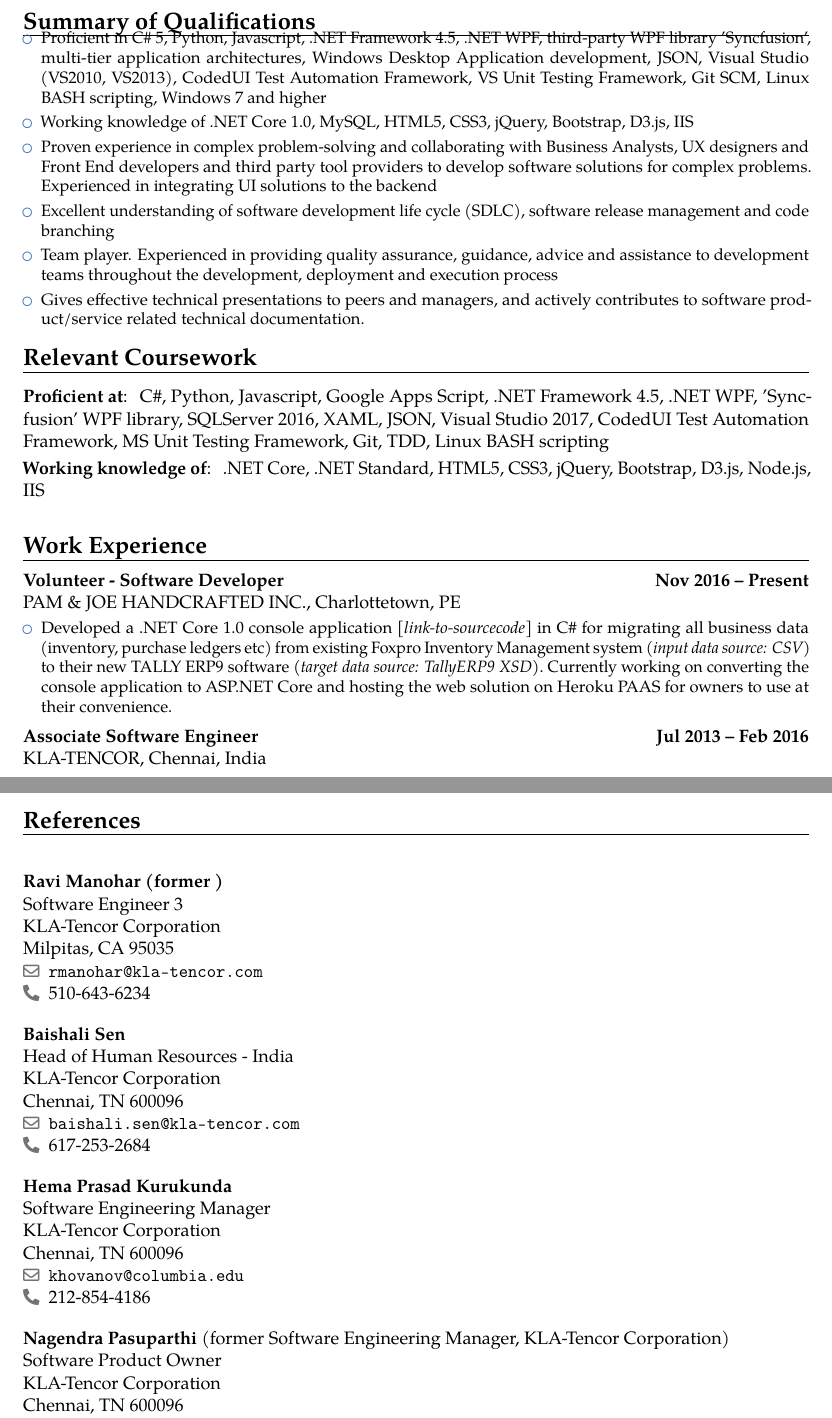
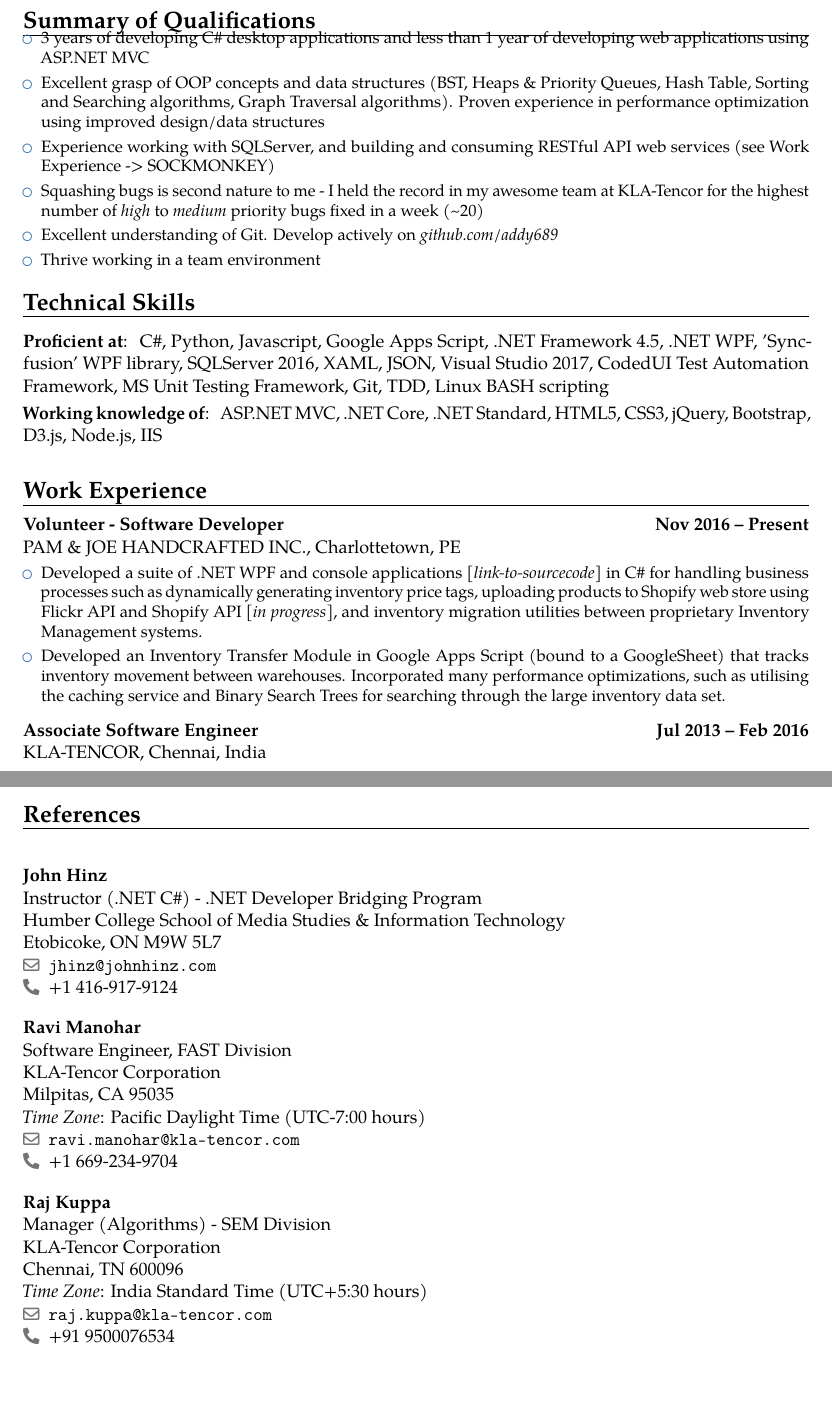
Before and after one commit to addy689/LatexCV, a LaTeX CV (Resume_AddySinghArora.tex, which reads src/ReferencesList.tex, src/SummaryQualifications.tex, src/TechnicalSkills.tex): two parts of pages 1 and 4 of 4, joined at a grey line, cut so that both start at the same text, the shorter picture padded with empty space. Compiled offline with pdfLaTeX.

Commit message:
Latest copy of resume

```diff
--- a/Resume_AddySinghArora.tex
+++ b/Resume_AddySinghArora.tex
@@ -38,7 +38,7 @@
 \newcommand{\headrulecolor}[1]{\patchcmd{\headrule}{\hrule}{\color{#1}\hrule}{}{}}
 \newcommand{\myPhone}{(999)~999~9999}
 
-\input{./src/DummyPersonalData.tex}
+\input{./src/PersonalData.tex}
 %----------------------------------------------------------------------------------
 %            content
 %----------------------------------------------------------------------------------
--- a/src/ReferencesList.tex
+++ b/src/ReferencesList.tex
@@ -65,31 +65,24 @@
 
 %\subsection{set in one row only (like your example)}
 
-	\cvreference{Ravi Manohar (former )}
-    {Software Engineer 3}
+    \cvreference{John Hinz}
+    {Instructor (.NET C\#) - .NET Developer Bridging Program}
+    {Humber College School of Media Studies \& Information Technology}
+    {Etobicoke, ON M9W 5L7}
+    {}
+    {jhinz@johnhinz.com}
+    {+1 416-917-9124}\\[1em]
+    \cvreference{Ravi Manohar}
+    {Software Engineer, FAST Division}
     {KLA-Tencor Corporation}
     {Milpitas, CA 95035}
-    {}
-    {rmanohar@kla-tencor.com}
-    {510-643-6234}\\[1em]
-    \cvreference{Baishali Sen}
-    {Head of Human Resources - India}
+    {\emph{Time Zone}: Pacific Daylight Time (UTC-7:00 hours) }
+    {ravi.manohar@kla-tencor.com}
+    {+1 669-234-9704}\\[1em]
+    \cvreference{Raj Kuppa}
+    {Manager (Algorithms) - SEM Division}
     {KLA-Tencor Corporation}
     {Chennai, TN 600096}
-    {}
-    {baishali.sen@kla-tencor.com}
-    {617-253-2684}\\[1em]
-    \cvreference{Hema Prasad Kurukunda}
-    {Software Engineering Manager}
-    {KLA-Tencor Corporation}
-    {Chennai, TN 600096}
-    {}
-    {khovanov@columbia.edu}
-    {212-854-4186}\\[1em]
-    \cvreference{Nagendra Pasuparthi \textnormal{(former Software Engineering Manager, KLA-Tencor Corporation)}}
-   	{Software Product Owner}
-   	{KLA-Tencor Corporation}
-   	{Chennai, TN 600096}
-   	{}
-   	{nagendra.pasuparthi@kla-tencor.com}
-   	{413-545-1732}\\[1em]
+    {\emph{Time Zone}: India Standard Time (UTC+5:30 hours) }
+    {raj.kuppa@kla-tencor.com}
+    {+91 9500076534}\\[1em]
--- a/src/SummaryQualifications.tex
+++ b/src/SummaryQualifications.tex
@@ -4,11 +4,11 @@
 \cventry{}{}{}{}{}{
 	\begin{itemize}
 		\setlength\itemsep{0.3em}
-		\item Proficient in C\# 5, Python, Javascript, .NET Framework 4.5, .NET WPF, third-party WPF library 'Syncfusion', multi-tier application architectures, Windows Desktop Application development, JSON, Visual Studio (VS2010, VS2013), CodedUI Test Automation Framework, VS Unit Testing Framework, Git SCM, Linux BASH scripting, Windows 7 and higher
-		\item Working knowledge of .NET Core 1.0, MySQL, HTML5, CSS3, jQuery, Bootstrap, D3.js, IIS
-		\item Proven experience in complex problem-solving and collaborating with Business Analysts, UX designers and Front End developers and third party tool providers to develop software solutions for complex problems. Experienced in integrating UI solutions to the backend
-		\item Excellent understanding of software development life cycle (SDLC), software release management and code branching
-		\item Team player. Experienced in providing quality assurance, guidance, advice and assistance to development teams throughout the development, deployment and execution process
-		\item Gives effective technical presentations to peers and managers, and actively contributes to software product/service related technical documentation.
+		\item 3 years of developing C\# desktop applications and less than 1 year of developing web applications using ASP.NET MVC
+		\item Excellent grasp of OOP concepts and data structures (BST, Heaps \& Priority Queues, Hash Table, Sorting and Searching algorithms, Graph Traversal algorithms). Proven experience in performance optimization using improved design/data structures
+		\item Experience working with SQLServer, and building and consuming RESTful API web services (see Work Experience -> SOCKMONKEY)
+		\item  Squashing bugs is second nature to me - I held the record in my awesome team at KLA-Tencor for the highest number of \emph{high} to \emph{medium} priority bugs fixed in a week (\textasciitilde20)
+		\item Excellent understanding of Git. Develop actively on \href{https://github.com/addy689}{\emph{github.com/addy689}}
+		\item Thrive working in a team environment
 	\end{itemize}
 }
--- a/src/TechnicalSkills.tex
+++ b/src/TechnicalSkills.tex
@@ -1,8 +1,8 @@
-\section{Relevant Coursework}
+\section{Technical Skills}
 %\subsection{National Institute of Technology, Calicut}
 \cvline{Proficient at}{
 	C\#, Python, Javascript, Google Apps Script, .NET Framework 4.5, .NET WPF, 'Syncfusion' WPF library, SQLServer 2016, XAML, JSON, Visual Studio 2017, CodedUI Test Automation Framework, MS Unit Testing Framework, Git, TDD, Linux BASH scripting
 }
 \cvline{Working knowledge of}{
-	.NET Core, .NET Standard, HTML5, CSS3, jQuery, Bootstrap, D3.js, Node.js, IIS
+	ASP.NET MVC, .NET Core, .NET Standard, HTML5, CSS3, jQuery, Bootstrap, D3.js, Node.js, IIS
 }
--- a/src/WorkExperience.tex
+++ b/src/WorkExperience.tex
@@ -4,7 +4,8 @@
 	\vspace{0.6mm}
 	\begin{itemize}
 		\setlength\itemsep{0.3em}
-		\item Developed a .NET Core 1.0 console application \href{https://github.com/addy689/BusinessDataMigrationToTallyERP9}{\emph{[link-to-sourcecode]}} in C\# for migrating all business data (inventory, purchase ledgers etc) from existing Foxpro Inventory Management system \emph{(input data source: CSV)} to their new TALLY ERP9 software \emph{(target data source: TallyERP9 XSD)}. Currently working on converting the console application to ASP.NET Core and hosting the web solution on Heroku PAAS for owners to use at their convenience.
+		\item Developed a suite of .NET WPF and console applications \href{https://github.com/addy689/PamJoeHandcraftedAppSuite}{\emph{[link-to-sourcecode]}} in C\# for handling business processes such as dynamically generating inventory price tags, uploading products to Shopify web store using Flickr API and Shopify API \emph{[in progress]}, and inventory migration utilities between proprietary Inventory Management systems.
+		\item Developed an Inventory Transfer Module in Google Apps Script (bound to a GoogleSheet) that tracks inventory movement between warehouses. Incorporated many performance optimizations, such as utilising the caching service and Binary Search Trees for searching through the large inventory data set.
 	\end{itemize}}
 
 \vspace{1.8mm}
```
Also changed, not shown: outputFiles/Resume_AddySinghArora.pdf, outputFiles/document.pdf (added), 2 other files.
